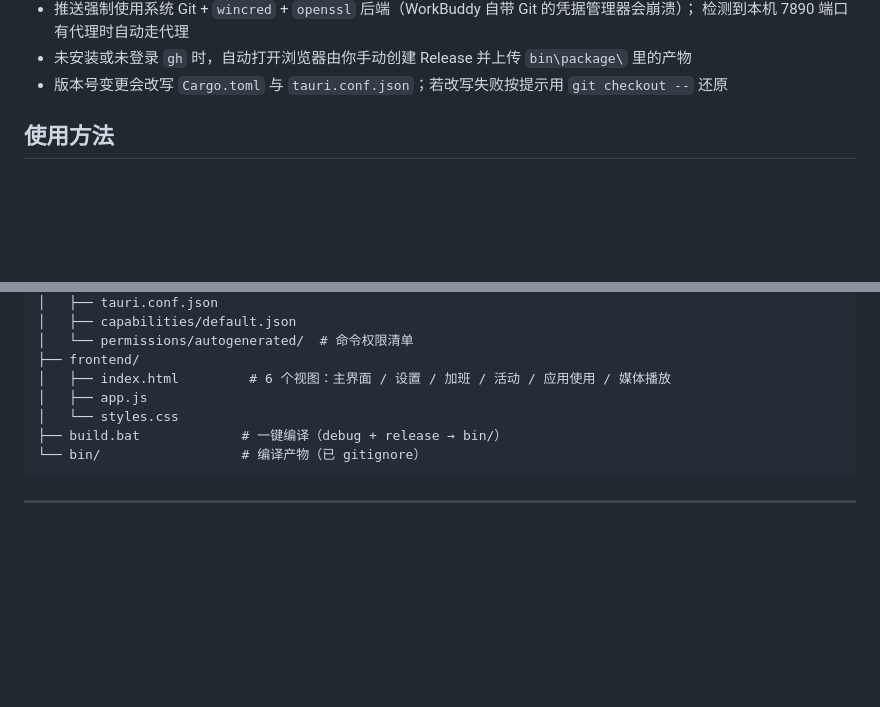
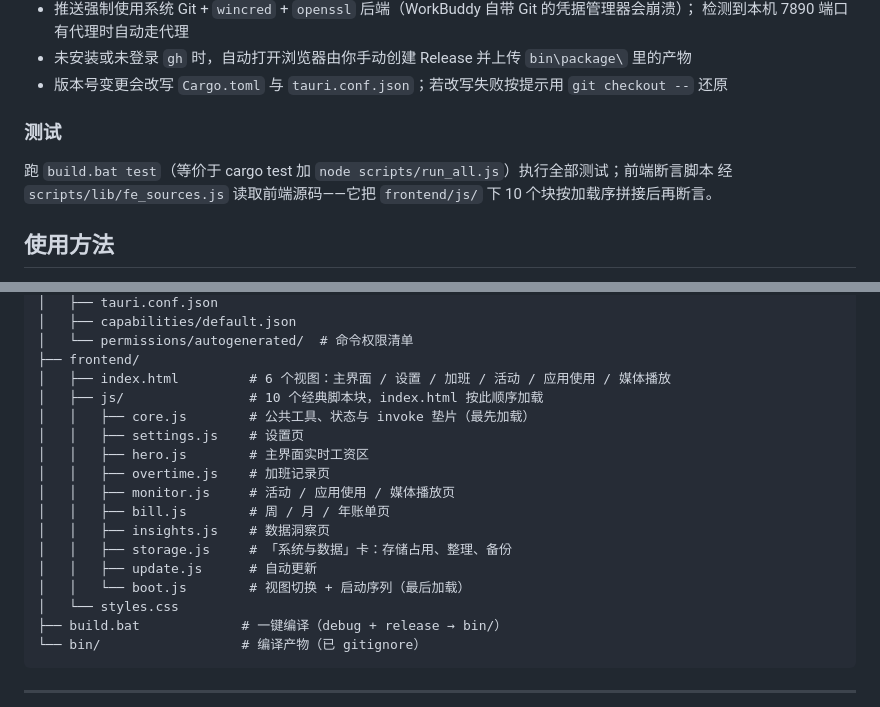
Before and after one commit to wangdxnum1/niuma-timer, a Markdown page: README.zh-CN.md, 2 parts joined by grey strips. Drawn GitHub-style; blank space fills up the shorter version.

```diff
--- a/README.zh-CN.md
+++ b/README.zh-CN.md
@@ -148,6 +148,11 @@ release.bat 1.1.0 /y    全程不询问
 - 未安装或未登录 `gh` 时，自动打开浏览器由你手动创建 Release 并上传 `bin\package\` 里的产物
 - 版本号变更会改写 `Cargo.toml` 与 `tauri.conf.json`；若改写失败按提示用 `git checkout --` 还原
 
+### 测试
+
+跑 `build.bat test`（等价于 cargo test 加 `node scripts/run_all.js`）执行全部测试；前端断言脚本
+经 `scripts/lib/fe_sources.js` 读取前端源码——它把 `frontend/js/` 下 10 个块按加载序拼接后再断言。
+
 
 ## 使用方法
 
@@ -231,7 +236,17 @@ niuma-timer/
 │   └── permissions/autogenerated/  # 命令权限清单
 ├── frontend/
 │   ├── index.html         # 6 个视图：主界面 / 设置 / 加班 / 活动 / 应用使用 / 媒体播放
-│   ├── app.js
+│   ├── js/                # 10 个经典脚本块，index.html 按此顺序加载
+│   │   ├── core.js        # 公共工具、状态与 invoke 垫片（最先加载）
+│   │   ├── settings.js    # 设置页
+│   │   ├── hero.js        # 主界面实时工资区
+│   │   ├── overtime.js    # 加班记录页
+│   │   ├── monitor.js     # 活动 / 应用使用 / 媒体播放页
+│   │   ├── bill.js        # 周 / 月 / 年账单页
+│   │   ├── insights.js    # 数据洞察页
+│   │   ├── storage.js     # 「系统与数据」卡：存储占用、整理、备份
+│   │   ├── update.js      # 自动更新
+│   │   └── boot.js        # 视图切换 + 启动序列（最后加载）
 │   └── styles.css
 ├── build.bat             # 一键编译（debug + release → bin/）
 └── bin/                  # 编译产物（已 gitignore）
```
Also changed, not shown: README.md (+17 -1 lines).
